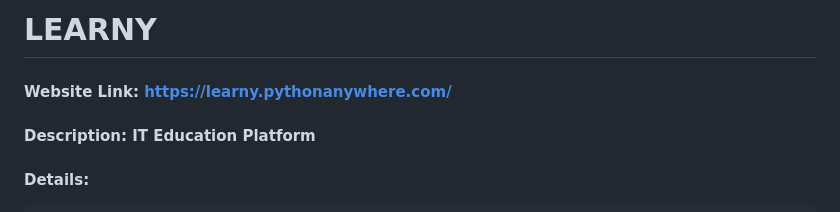
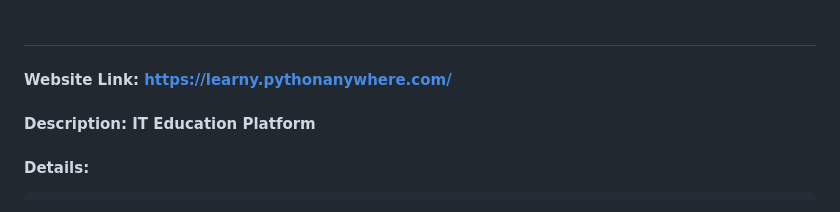
Before and after one commit to yamilobt8/learny, a Markdown page: README.md, the part around the change. GitHub-like rendering.

```diff
--- a/README.md
+++ b/README.md
@@ -1,4 +1,4 @@
-# LEARNY
+#
 #### Website Link: https://learny.pythonanywhere.com/
 #### Description: IT Education Platform
 
```
